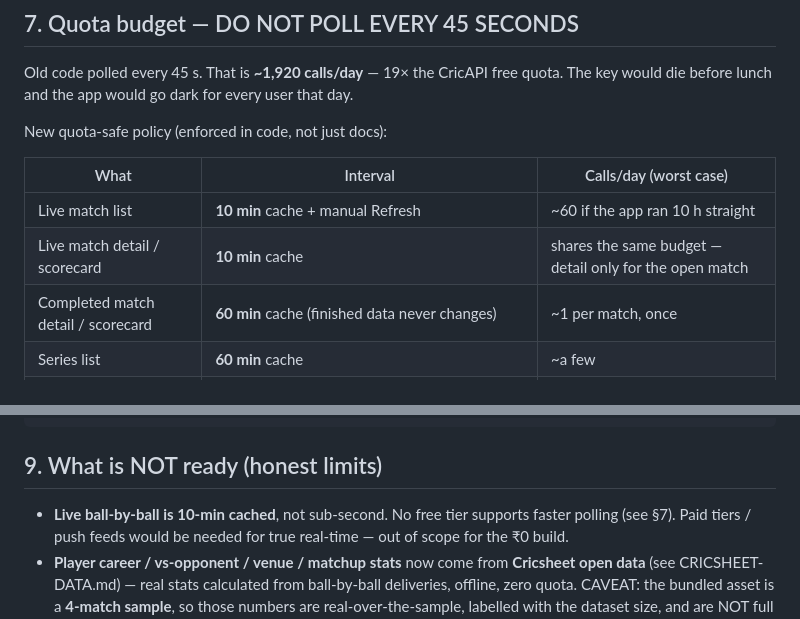
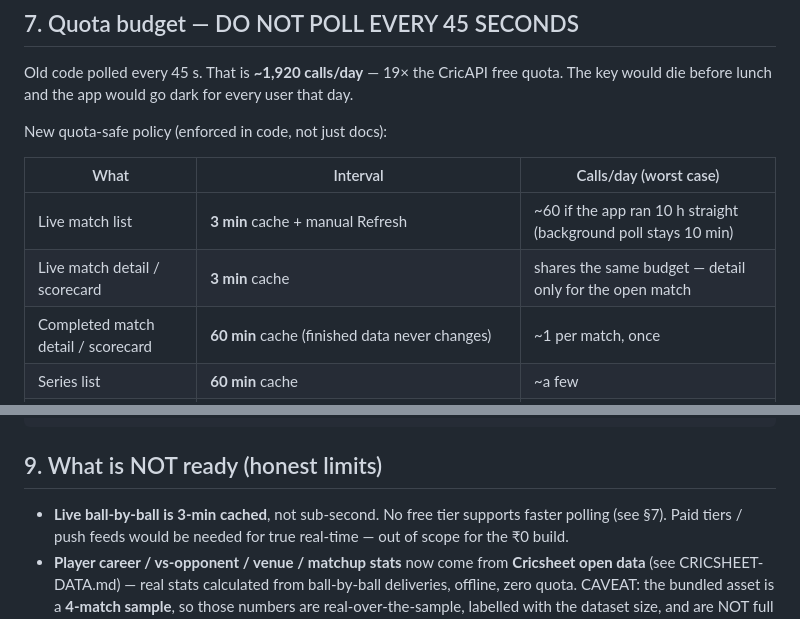
Before and after one commit to monsterbhaiya09-design/KingCric, a Markdown page: API-SETUP.md, 2 parts joined by grey strips. Rendered like a GitHub page.

Commit message:
KingCric v6: API-SETUP.md

```diff
--- a/API-SETUP.md
+++ b/API-SETUP.md
@@ -133,8 +133,8 @@ New quota-safe policy (enforced in code, not just docs):
 
 | What | Interval | Calls/day (worst case) |
 |---|---|---|
-| Live match list | **10 min** cache + manual Refresh | ~60 if the app ran 10 h straight |
-| Live match detail / scorecard | **10 min** cache | shares the same budget — detail only for the open match |
+| Live match list | **3 min** cache + manual Refresh | ~60 if the app ran 10 h straight (background poll stays 10 min) |
+| Live match detail / scorecard | **3 min** cache | shares the same budget — detail only for the open match |
 | Completed match detail / scorecard | **60 min** cache (finished data never changes) | ~1 per match, once |
 | Series list | **60 min** cache | ~a few |
 | Match just finished | **+1 extra fetch** (AutoUpdateService fires once on live→completed transition) | +1 per finished match |
@@ -167,7 +167,7 @@ flutter run --dart-define=CRIC_API_KEY=YOUR_FREE_KEY
 
 ## 9. What is NOT ready (honest limits)
 
-- **Live ball-by-ball is 10-min cached**, not sub-second. No free tier
+- **Live ball-by-ball is 3-min cached**, not sub-second. No free tier
   supports faster polling (see §7). Paid tiers / push feeds would be
   needed for true real-time — out of scope for the ₹0 build.
 - **Player career / vs-opponent / venue / matchup stats** now come
```
